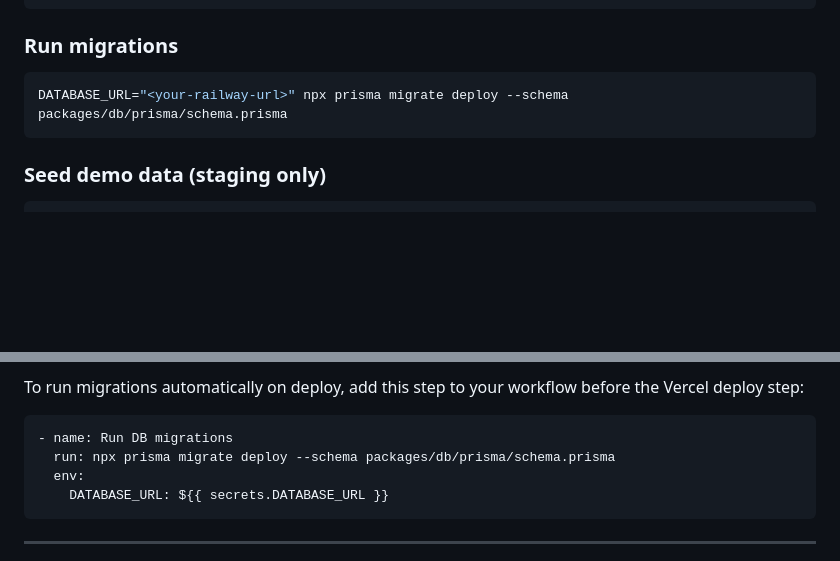
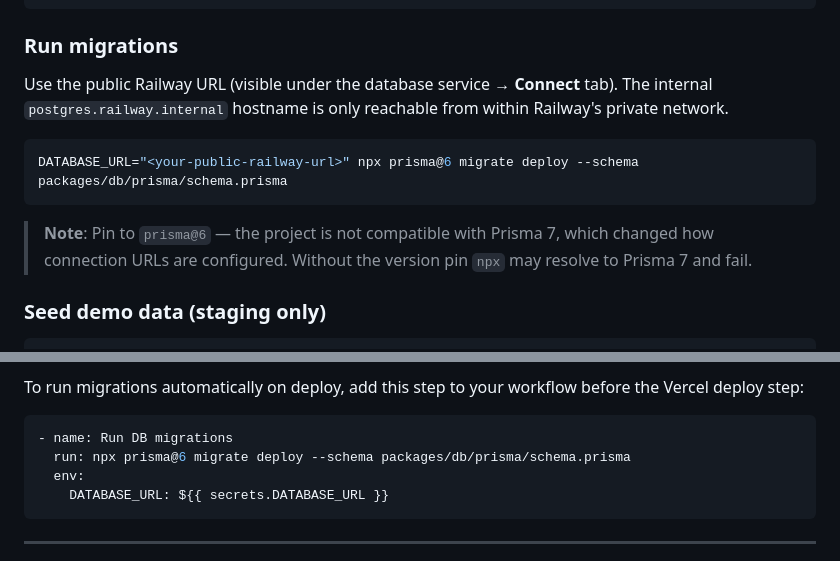
Before and after one commit to 0xlalilulelo/arsenal-analytics, a Markdown page: DEPLOYMENT.md, 2 parts joined by grey strips. GitHub-like rendering; blank space fills up the shorter version.

Commit message:
docs: pin prisma@6 in migration commands and clarify public URL requirement
Prisma 7 changed connection URL config (P1012 error) and is incompatible
with this project's schema. Pin to prisma@6 in all npx migrate commands.
Also notes that the Railway internal hostname only works within Railway's
private network — local runs must use the public connection URL.

https://claude.ai/code/session_013YJjspH4SKGdPNCTszLNna

````diff
--- a/DEPLOYMENT.md
+++ b/DEPLOYMENT.md
@@ -31,9 +31,14 @@ railway link   # link this repo to your Railway project
 
 ### Run migrations
 
+Use the public Railway URL (visible under the database service → **Connect** tab).
+The internal `postgres.railway.internal` hostname is only reachable from within Railway's private network.
+
 ```bash
-DATABASE_URL="<your-railway-url>" npx prisma migrate deploy --schema packages/db/prisma/schema.prisma
+DATABASE_URL="<your-public-railway-url>" npx prisma@6 migrate deploy --schema packages/db/prisma/schema.prisma
 ```
+
+> **Note**: Pin to `prisma@6` — the project is not compatible with Prisma 7, which changed how connection URLs are configured. Without the version pin `npx` may resolve to Prisma 7 and fail.
 
 ### Seed demo data (staging only)
 
@@ -141,7 +146,7 @@ To run migrations automatically on deploy, add this step to your workflow before
 
 ```yaml
 - name: Run DB migrations
-  run: npx prisma migrate deploy --schema packages/db/prisma/schema.prisma
+  run: npx prisma@6 migrate deploy --schema packages/db/prisma/schema.prisma
   env:
     DATABASE_URL: ${{ secrets.DATABASE_URL }}
 ```
````
Also changed, not shown: other parts of DEPLOYMENT.md (+1 -1 lines).
